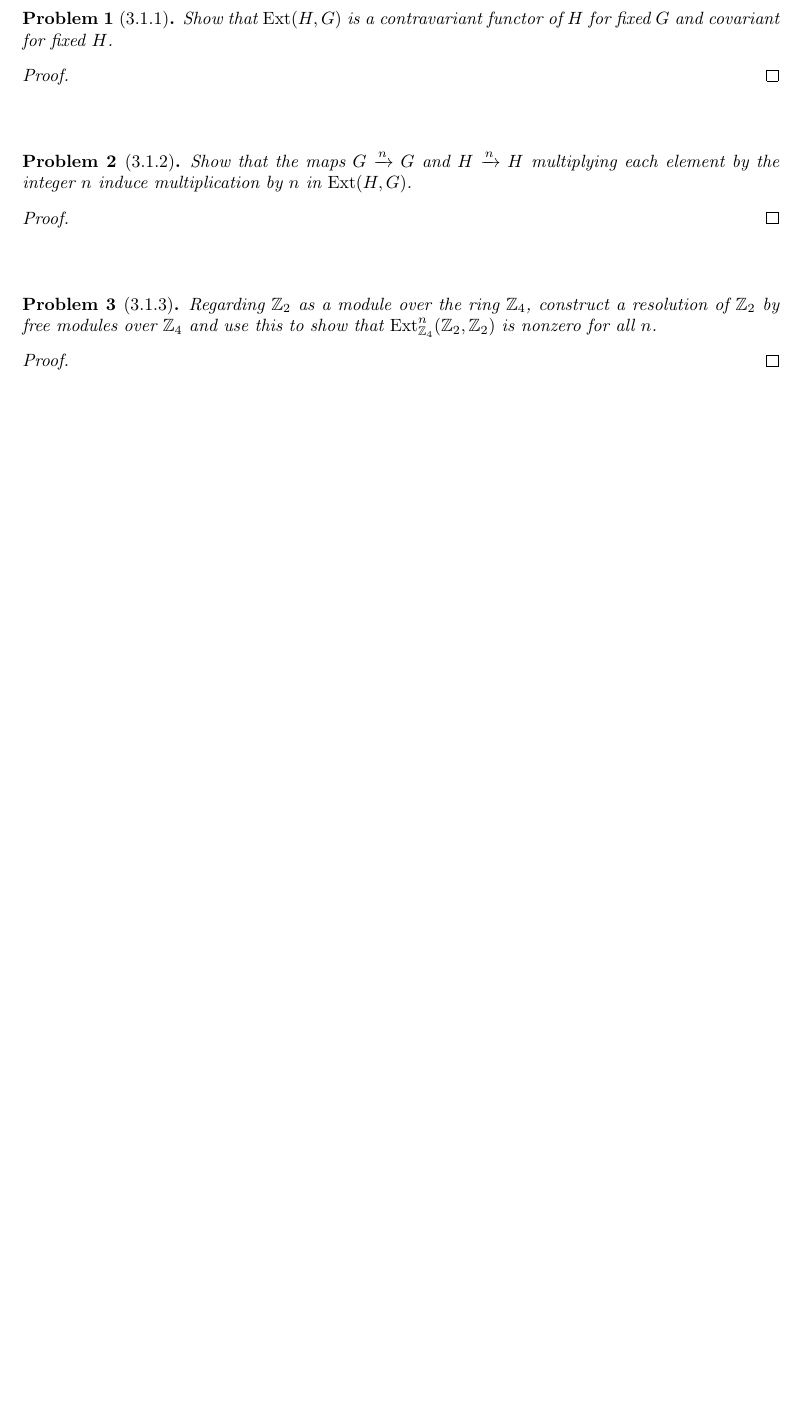
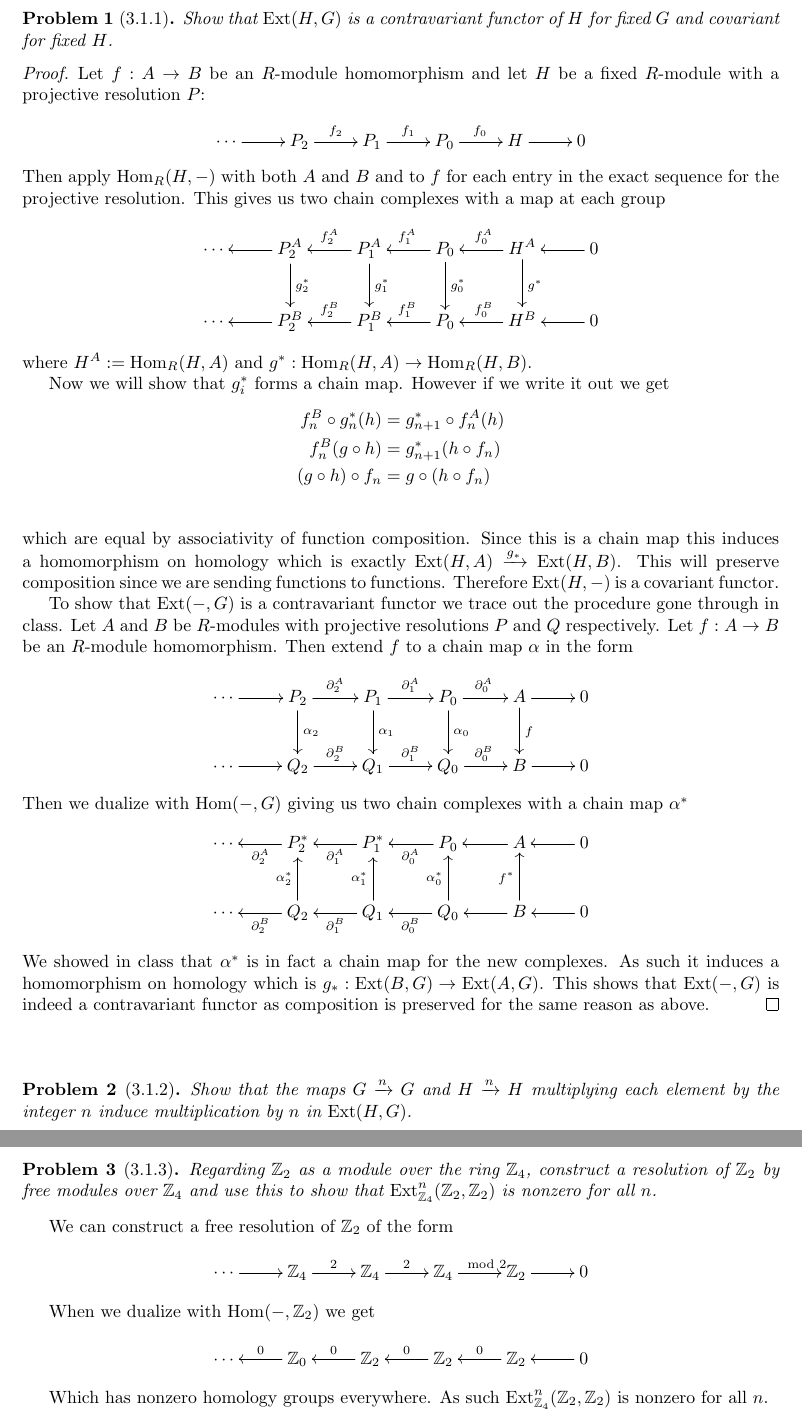
Before and after one commit to albenzo/MATH-7520, a LaTeX problem sheet (hw1/hw1.tex): part of the page before the commit and two parts of pages 1 and 2 of 2 after it, the two joined at a grey line, cut so that both start at the same text, the shorter picture padded with empty space. Compiled offline with pdfLaTeX.

Commit message:
Finished hw1

```diff
--- a/hw1/hw1.tex
+++ b/hw1/hw1.tex
@@ -14,6 +14,7 @@
 \newcommand{\bb}[1]{\mathbb{#1}}
 \newcommand{\ra}{\rightarrow}
 \newcommand{\Ext}{\mathrm{Ext}}
+\newcommand{\Hom}{\mathrm{Hom}}
 
 \theoremstyle{plain}
 \newtheorem{problem}{Problem}
@@ -31,7 +32,59 @@
 \end{problem}
 
 \begin{proof}
+  Let $f:A\rightarrow B$ be an $R$-module homomorphism and let $H$ be a fixed
+  $R$-module with a projective resolution $P$:
+  \[
+    \xymatrix{
+      \cdots \ar[r] & P_2 \ar[r]^{f_2}& P_1 \ar[r]^{f_1} & P_0 \ar[r]^{f_0} & H \ar[r] & 0
+    }
+  \]
+  Then apply $\Hom_R(H,-)$ with both $A$ and $B$ and to $f$ for each entry in
+  the exact sequence for the projective resolution. This gives us two chain
+  complexes with a map at each group
+  \[
+    \xymatrix{
+      \cdots & \ar[l] P_2^A \ar[d]^{g_2^*}& \ar[l]_{f_2^A} P_1^A \ar[d]^{g_1^*}& \ar[l]_{f_1^A} P_0 \ar[d]^{g_0^*}& \ar[l]_{f_0^A} H^A\ar[d]^{g^*} & \ar[l] 0\\
+      \cdots & \ar[l] P_2^B & \ar[l]_{f_2^B} P_1^B & \ar[l]_{f_1^B} P_0 & \ar[l]_{f_0^B} H^B & \ar[l] 0
+    }
+  \]
+  where $H^A:=\Hom_R(H,A)$ and $g^*:\Hom_R(H,A)\rightarrow\Hom_R(H,B)$.
 
+  Now we will show that $g_i^*$ forms a chain map. However if we write it out we
+  get
+  \begin{align*}
+    f_n^B\circ g_n^*(h)&=g_{n+1}^*\circ f_n^A(h)\\
+    f_n^B(g\circ h) &= g_{n+1}^*(h\circ f_n)\\
+    (g\circ h)\circ f_n &= g\circ(h\circ f_n)\\
+  \end{align*}
+  which are equal by associativity of function composition. Since
+  this is a chain map this induces a homomorphism on homology which
+  is exactly $\Ext(H,A)\xrightarrow{g_*}\Ext(H,B)$. This will preserve
+  composition since we are sending functions to functions. Therefore
+  $\Ext(H,-)$ is a covariant functor.
+
+  To show that $\Ext(-,G)$ is a contravariant functor we trace out the
+  procedure gone through in class. Let $A$ and $B$ be $R$-modules with
+  projective resolutions $P$ and $Q$ respectively. Let $f:A\rightarrow B$ be an
+  $R$-module homomorphism. Then extend $f$ to a chain map $\alpha$ in the form
+  \[
+    \xymatrix{
+      \cdots \ar[r] & P_2 \ar[r]^{\partial^A_2} \ar[d]^{\alpha_2}& P_1 \ar[r]^{\partial^A_1} \ar[d]^{\alpha_1}& P_0 \ar[r]^{\partial^A_0} \ar[d]^{\alpha_0}& A \ar[r] \ar[d]^f & 0\\
+      \cdots \ar[r] & Q_2 \ar[r]^{\partial^B_2}& Q_1 \ar[r]^{\partial^B_1} & Q_0 \ar[r]^{\partial^B_0} & B \ar[r] & 0\\
+    }
+  \]
+  Then we dualize with $\Hom(-,G)$ giving us two chain complexes with a chain
+  map $\alpha^*$
+  \[
+    \xymatrix{
+      \cdots  & P_2^* \ar[l]^{\partial^A_2} & P_1^* \ar[l]^{\partial^A_1}& P_0 \ar[l]^{\partial^A_0} & A \ar[l]  & \ar[l]0\\
+      \cdots  & Q_2 \ar[l]^{\partial^B_2}\ar[u]^{\alpha_2^*} & Q_1 \ar[u]^{\alpha_1^*} \ar[l]^{\partial^B_1} & Q_0 \ar[u]^{\alpha_0^*} \ar[l]^{\partial^B_0} & B \ar[u]^{f^*}\ar[l] & \ar[l]0\\
+    }
+  \]
+  We showed in class that $\alpha^*$ is in fact a chain map for the new complexes. As
+  such it induces a homomorphism on homology which is
+  $g_*:\Ext(B,G)\rightarrow\Ext(A,G)$. This shows that $\Ext(-,G)$ is indeed a contravariant
+  functor as composition is preserved for the same reason as above.
 \end{proof}
 
 \sk
@@ -53,9 +147,22 @@
   that $\Ext_{\bb{Z}_4}^n(\bb{Z}_2,\bb{Z}_2)$ is nonzero for all $n$.
 \end{problem}
 
-\begin{proof}
+We can construct a free resolution of $\bb{Z}_2$ of the form
+\[
+  \xymatrix{
+    \cdots \ar[r] & \bb{Z}_4 \ar[r]^2 & \bb{Z}_4 \ar[r]^2 & \bb{Z}_4 \ar[r]^-{\mod 2} & \bb{Z}_2 \ar[r] & 0
+  }
+\]
 
-\end{proof}
+When we dualize with $\Hom(-,\bb{Z}_2)$ we get
+\[
+  \xymatrix{
+    \cdots & \bb{Z}_0 \ar[l]_0 & \bb{Z}_2 \ar[l]_0 & \bb{Z}_2 \ar[l]_0 & \bb{Z}_2 \ar[l]_0 & \ar[l] 0
+  }
+\]
+
+Which has nonzero homology groups everywhere. As such $\Ext_{\bb{Z}_4}^n(\bb{Z}_2,\bb{Z}_2)$
+is nonzero for all $n$.
 
 %%%%%%%%%%%%%%%%%%%%%%%%%%%%%%%%%%%%%%%%%%%%%%%%%%%%%%%%%%%%%%%%%%%%%%%%%%%%%
 \end{document}
```
Also changed, not shown: hw1/hw1.pdf, hw1/hw1.tex (41 more changed lines).
